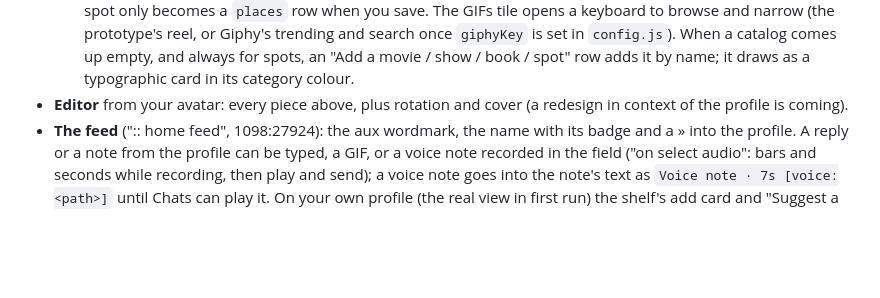
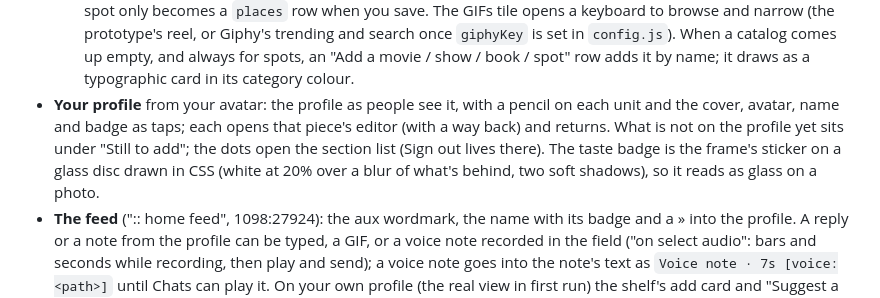
Before and after one commit to amanda3947-carlito/synctest, a Markdown page: sync/README.md, the part around the change. Rendered like a GitHub page; blank space fills up the shorter version.

Commit message:
README: your profile from the avatar, the badge on glass
Co-Authored-By: Claude Fable 5.1 <noreply@anthropic.com>
Claude-Session: https://claude.ai/code/session_01K5dFAYk7ZrZwxnEYtFGHsT

```diff
--- a/sync/README.md
+++ b/sync/README.md
@@ -46,7 +46,11 @@ sync/
      trending and search once `giphyKey` is set in `config.js`). When a catalog comes up empty, and
      always for spots, an "Add a movie / show / book / spot" row adds it by name; it draws as a
      typographic card in its category colour.
-- **Editor** from your avatar: every piece above, plus rotation and cover (a redesign in context of the profile is coming).
+- **Your profile** from your avatar: the profile as people see it, with a pencil on each unit and the
+  cover, avatar, name and badge as taps; each opens that piece's editor (with a way back) and returns.
+  What is not on the profile yet sits under "Still to add"; the dots open the section list (Sign out
+  lives there). The taste badge is the frame's sticker on a glass disc drawn in CSS (white at 20%
+  over a blur of what's behind, two soft shadows), so it reads as glass on a photo.
 - **The feed** (":: home feed", 1098:27924): the aux wordmark, the name with its badge and a » into the
   profile. A reply or a note from the profile can be typed, a GIF, or a voice note recorded in the
   field ("on select audio": bars and seconds while recording, then play and send); a voice note goes
```
